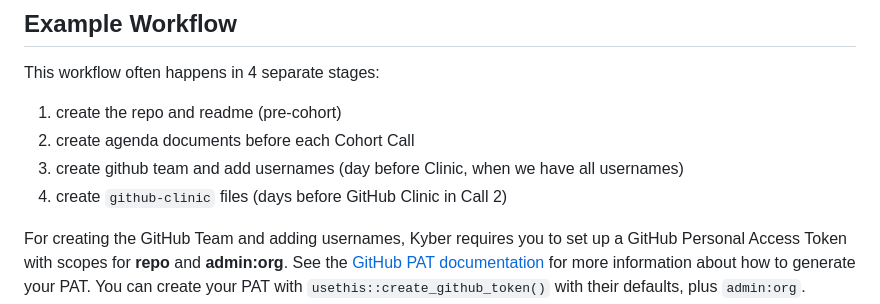
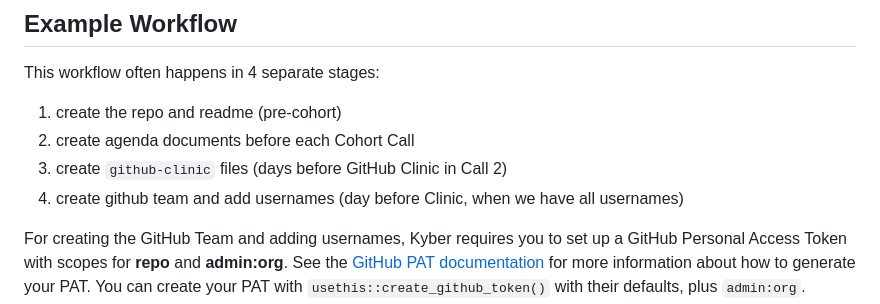
Before and after one commit to Openscapes/kyber, a Markdown page: README.md, the part around the change. Rendered like a GitHub page.

Commit message:
fix workflow order

```diff
--- a/README.md
+++ b/README.md
@@ -64,9 +64,9 @@ This workflow often happens in 4 separate stages:
 
 1.  create the repo and readme (pre-cohort)
 2.  create agenda documents before each Cohort Call
-3.  create github team and add usernames (day before Clinic, when we
+3.  create `github-clinic` files (days before GitHub Clinic in Call 2)
+4.  create github team and add usernames (day before Clinic, when we
     have all usernames)
-4.  create `github-clinic` files (days before GitHub Clinic in Call 2)
 
 For creating the GitHub Team and adding usernames, Kyber requires you to
 set up a GitHub Personal Access Token with scopes for **repo** and
```
